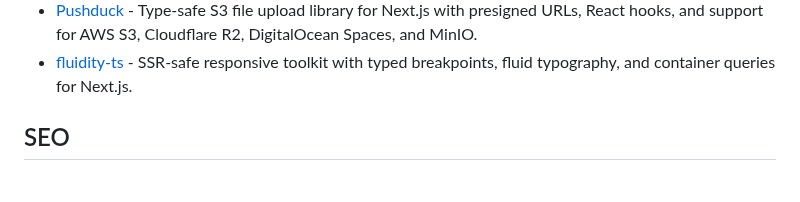
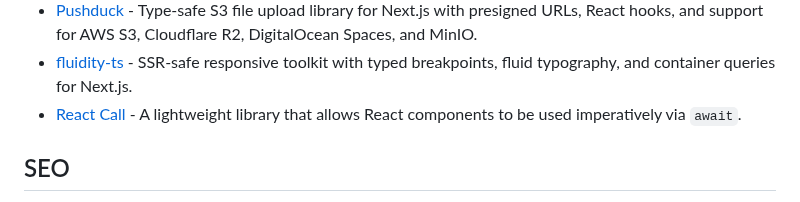
Before and after one commit to officialrajdeepsingh/awesome-nextjs, a Markdown page: README.md, the part around the change. Drawn GitHub-style.

Commit message:
add react call libaray in list

```diff
--- a/README.md
+++ b/README.md
@@ -81,6 +81,7 @@
 - [Sidemail](https://sidemail.io/docs/send-emails-with-nodejs/) - Email API + Node.js SDK for transactional email sending and management.
 - [Pushduck](https://github.com/abhay-ramesh/pushduck) - Type-safe S3 file upload library for Next.js with presigned URLs, React hooks, and support for AWS S3, Cloudflare R2, DigitalOcean Spaces, and MinIO.
 - [fluidity-ts](https://github.com/Fluidiety/fluidity-ts) - SSR-safe responsive toolkit with typed breakpoints, fluid typography, and container queries for Next.js.
+- [React Call](https://react-call.desko.dev/) - A lightweight library that allows React components to be used imperatively via `await`.
 
 ## SEO
 
```
